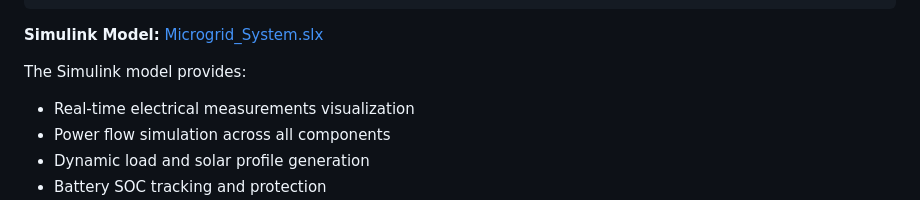
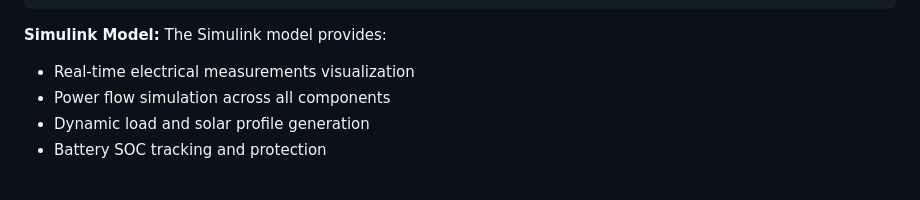
Before and after one commit to parvgupta09/MicroGrid, a Markdown page: README.md, the part around the change. Drawn GitHub-style; blank space fills up the shorter version.

````diff
--- a/README.md
+++ b/README.md
@@ -268,9 +268,7 @@ P_batt_max = 1500; % Battery power limit (Watts)
 eta = 0.9;         % Battery efficiency (90%)
 ```
 
-**Simulink Model:** [Microgrid_System.slx](Microgrid_System.slx/)
-
-The Simulink model provides:
+**Simulink Model:** The Simulink model provides:
 - Real-time electrical measurements visualization
 - Power flow simulation across all components
 - Dynamic load and solar profile generation
````
